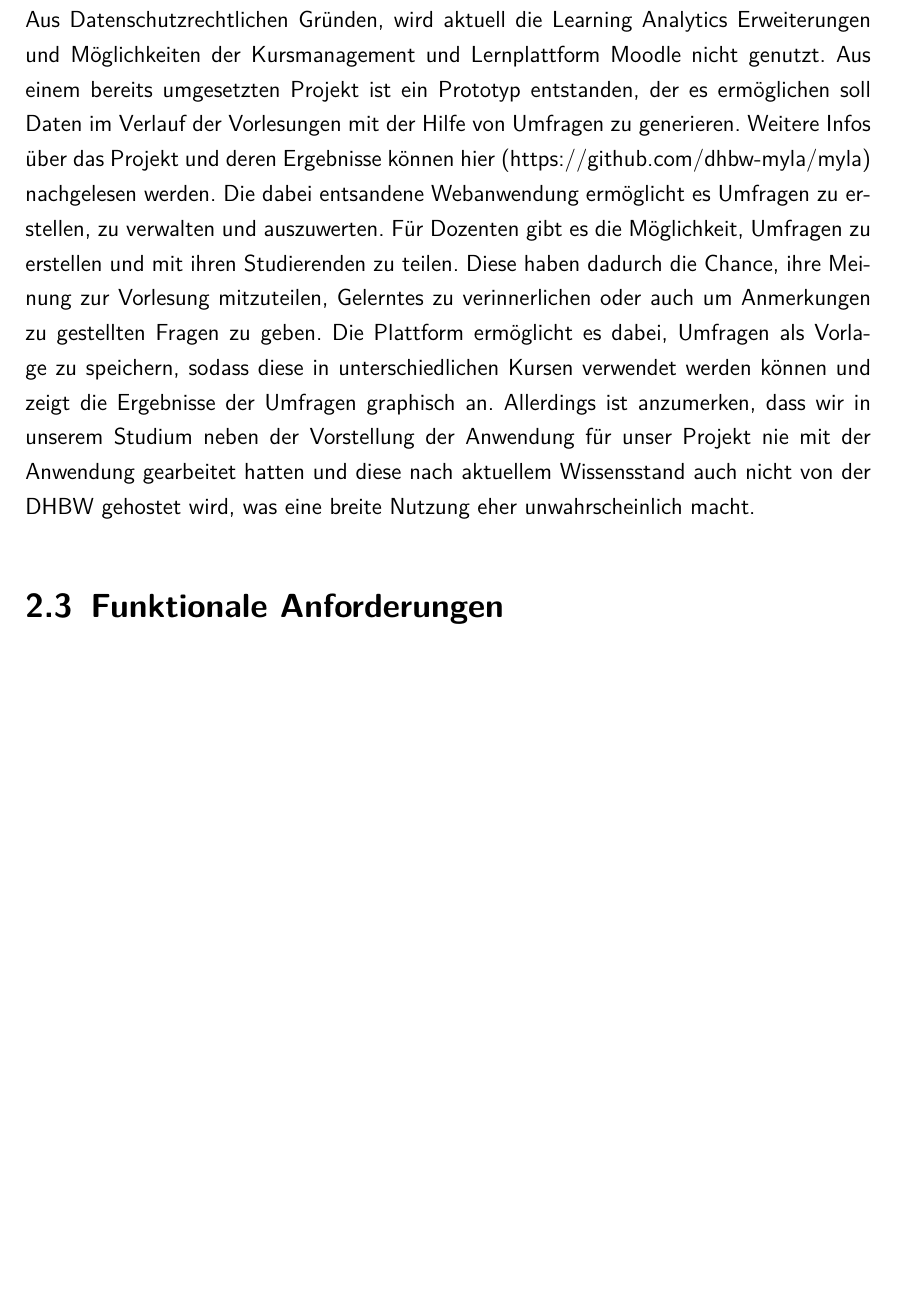
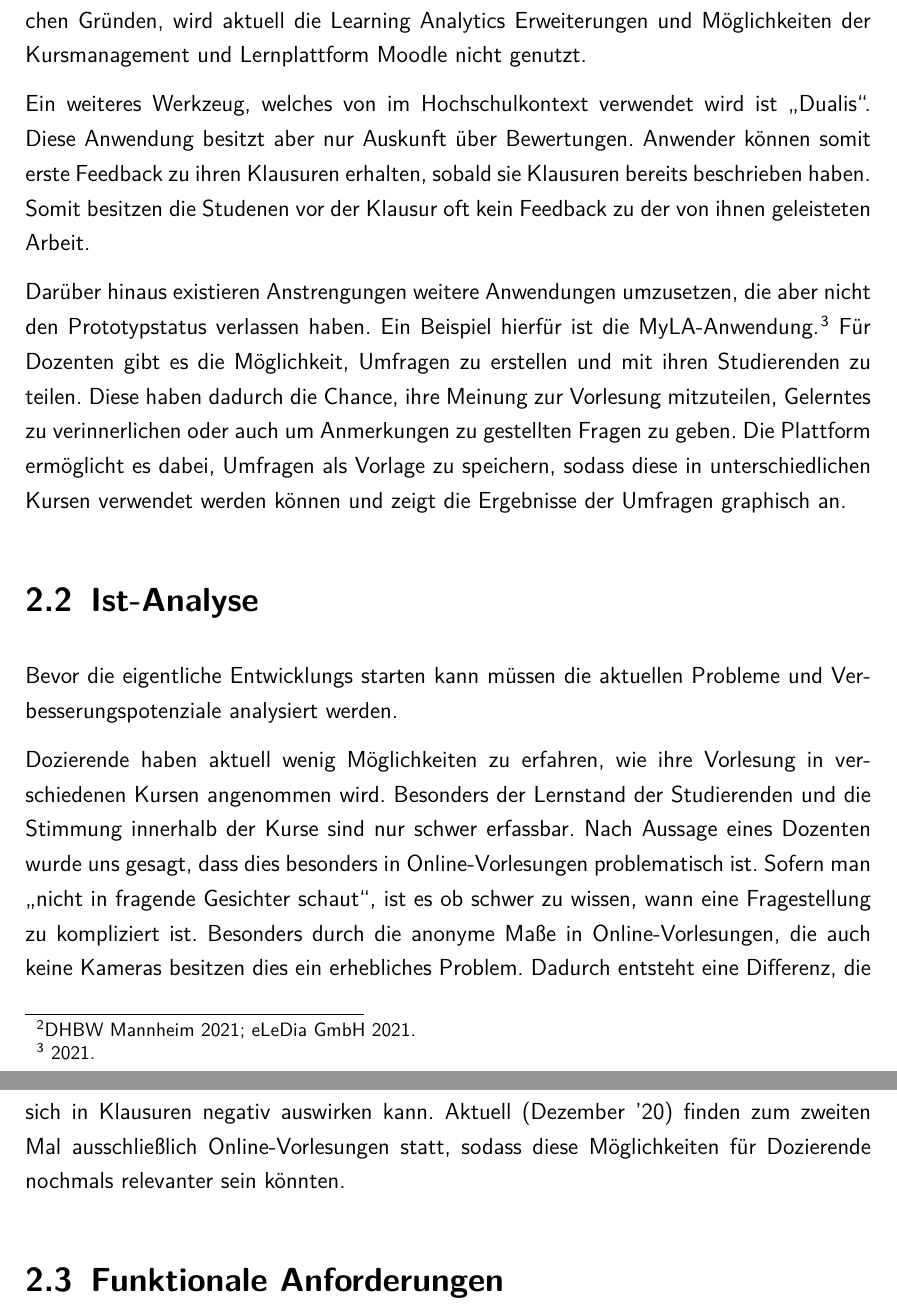
Before and after one commit to DHBWMannheim/learninganalystics, a LaTeX document (docs/master.tex, which reads docs/bibliography.bib, docs/chapters/anforderungsanalyse.tex): part of page 14 of 27 before the commit and two parts of pages 14 and 15 of 27 after it, the two joined at a grey line, cut so that both start at the same text, the shorter picture padded with empty space. Compiled offline with pdfLaTeX.

Commit message:
wip chapter 2

```diff
--- a/docs/bibliography.bib
+++ b/docs/bibliography.bib
@@ -12,3 +12,6 @@
   title     = {{COVID}-19 and School Closures},
   journal   = {{JAMA}}
 }
+
+@online{moodleTermsOfService,
+  author  = {{eLeDia GmbH}},
--- a/docs/chapters/anforderungsanalyse.tex
+++ b/docs/chapters/anforderungsanalyse.tex
@@ -61,20 +63,35 @@ Die primäre Plattform bildet \enquote{Moodle}.
+Zusätzlich weißt die Datenschutzerklärung darauf hin, dass umfangreich Daten, z.\,B. \enquote{ob und wie sie [Nutzer] in Workshops mitgewirkt haben}, gesammelt werden können.\autocites{moodleTermsOfServiceDHBW}{moodleTermsOfService}
+Aus Datenschutzrechtlichen Gründen, wird aktuell die Learning Analytics Erweiterungen und Möglichkeiten der Kursmanagement und Lernplattform Moodle nicht genutzt.
 
-Eine weitere Plattform, die verwendet wird ist Dualis
-% TODO: Dualis
+Ein weiteres Werkzeug, welches von im Hochschulkontext verwendet wird ist \enquote{Dualis}.
+Diese Anwendung besitzt aber nur Auskunft über Bewertungen.
+Anwender können somit erste Feedback zu ihren Klausuren erhalten, sobald sie Klausuren bereits beschrieben haben.
+Somit besitzen die Studenen vor der Klausur oft kein Feedback zu der von ihnen geleisteten Arbeit.
 
-% TODO: MyLA
-
-
-\section{Ist-Analyse}
-Grundlage dieser Arbeit ist die Vision der DHBW, Learning Analitics weiter voranzutreiben.
-Aus Datenschutzrechtlichen Gründen, wird aktuell die Learning Analytics Erweiterungen und Möglichkeiten der Kursmanagement und Lernplattform Moodle nicht genutzt.
-Aus einem bereits umgesetzten Projekt ist ein Prototyp entstanden, der es ermöglichen soll Daten im Verlauf der Vorlesungen mit der Hilfe von Umfragen zu generieren.
-Weitere Infos über das Projekt und deren Ergebnisse können hier (https://github.com/dhbw-myla/myla) nachgelesen werden.
-Die dabei entsandene Webanwendung ermöglicht es Umfragen zu erstellen, zu verwalten und auszuwerten.
+Darüber hinaus existieren Anstrengungen weitere Anwendungen umzusetzen, die aber nicht den Prototypstatus verlassen haben.
+Ein Beispiel hierfür ist die MyLA-Anwendung.\autocite{mylaGithub}
 Für Dozenten gibt es die Möglichkeit, Umfragen zu erstellen und mit ihren Studierenden zu teilen.
 Diese haben dadurch die Chance, ihre Meinung zur Vorlesung mitzuteilen, Gelerntes zu verinnerlichen oder auch um Anmerkungen zu gestellten Fragen zu geben.
 Die Plattform ermöglicht es dabei, Umfragen als Vorlage zu speichern, sodass diese in unterschiedlichen Kursen verwendet werden können und zeigt die Ergebnisse der Umfragen graphisch an.
-Allerdings ist anzumerken, dass wir in unserem Studium neben der Vorstellung der Anwendung für unser Projekt nie mit der Anwendung gearbeitet hatten und diese nach aktuellem Wissensstand auch nicht von der DHBW gehostet wird, was eine breite Nutzung eher unwahrscheinlich macht.
+
+
+
+% TODO: Hier noch einen Satz, alle anderen Anwendungen sind Käse, und dass wir das alles super toll machen
+
+
+\section{Ist-Analyse} % TODO: Ist es besser die Ist-Analyse mit den funktionalen Anforderungen zusammen zu zeihen? Ich denke schon!
+Bevor die eigentliche Entwicklungs starten kann müssen die aktuellen Probleme und Verbesserungspotenziale analysiert werden.
+
+Dozierende haben aktuell wenig Möglichkeiten zu erfahren, wie ihre Vorlesung in verschiedenen Kursen angenommen wird.
+Besonders der Lernstand der Studierenden und die Stimmung innerhalb der Kurse sind nur schwer erfassbar.
+Nach Aussage eines Dozenten wurde uns gesagt, dass dies besonders in Online-Vorlesungen problematisch ist.
+Sofern man \enquote{nicht in fragende Gesichter schaut}, ist es ob schwer zu wissen, wann eine Fragestellung zu kompliziert ist.
+Besonders durch die anonyme Maße in Online-Vorlesungen, die auch keine Kameras besitzen dies ein erhebliches Problem.
+Dadurch entsteht eine Differenz, die sich in Klausuren negativ auswirken kann.
+Aktuell (Dezember '20) finden zum zweiten Mal ausschließlich Online-Vorlesungen statt, sodass diese Möglichkeiten für Dozierende nochmals relevanter sein könnten.
+
+
+
 
 
 
```
Also changed, not shown: docs/bibliography.bib (22 more changed lines), docs/chapters/anforderungsanalyse.tex (4 more changed lines).
